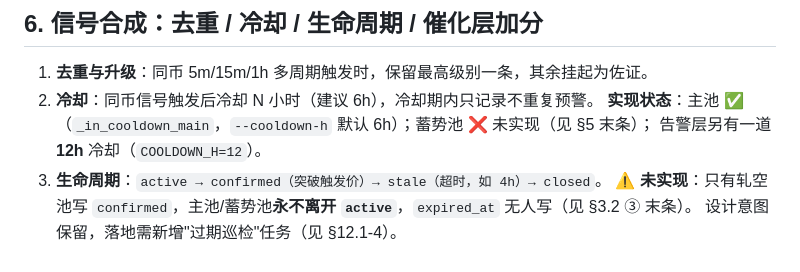
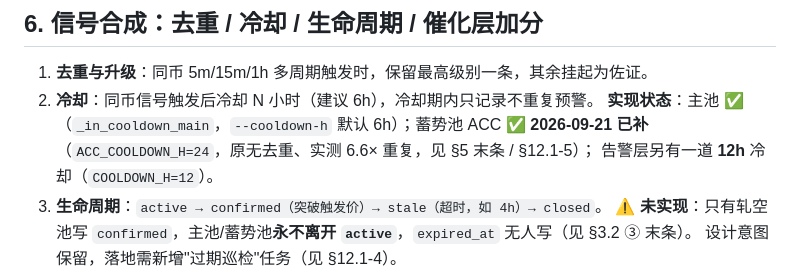
Before and after one commit to TinleyMaster/crypto-profile-collection, a Markdown page: 04_架构与代码方案/盘面异动扫描系统设计方案_2026-09-16.md, the part around the change. Drawn GitHub-style.

Commit message:
fix: 修正 §6 蓄势池冷却实现状态与 §5/§12.1-5 不一致（ACC_COOLDOWN_H 已补）

```diff
--- a/04_架构与代码方案/盘面异动扫描系统设计方案_2026-09-16.md
+++ b/04_架构与代码方案/盘面异动扫描系统设计方案_2026-09-16.md
@@ -375,7 +375,8 @@ else:                               confidence = medium if regime.short_fav else
 
 1. **去重与升级**：同币 5m/15m/1h 多周期触发时，保留最高级别一条，其余挂起为佐证。
 2. **冷却**：同币信号触发后冷却 N 小时（建议 6h），冷却期内只记录不重复预警。
-   **实现状态**：主池 ✅（`_in_cooldown_main`，`--cooldown-h` 默认 6h）；蓄势池 ❌ 未实现（见 §5 末条）；
+   **实现状态**：主池 ✅（`_in_cooldown_main`，`--cooldown-h` 默认 6h）；蓄势池 ACC ✅ **2026-09-21 已补**
+   （`ACC_COOLDOWN_H=24`，原无去重、实测 6.6× 重复，见 §5 末条 / §12.1-5）；
    告警层另有一道 **12h** 冷却（`COOLDOWN_H=12`）。
 3. **生命周期**：`active → confirmed（突破触发价）→ stale（超时，如 4h）→ closed`。
    ⚠️ **未实现**：只有轧空池写 `confirmed`，主池/蓄势池**永不离开 `active`**，`expired_at` 无人写（见 §3.2 ③ 末条）。
```
